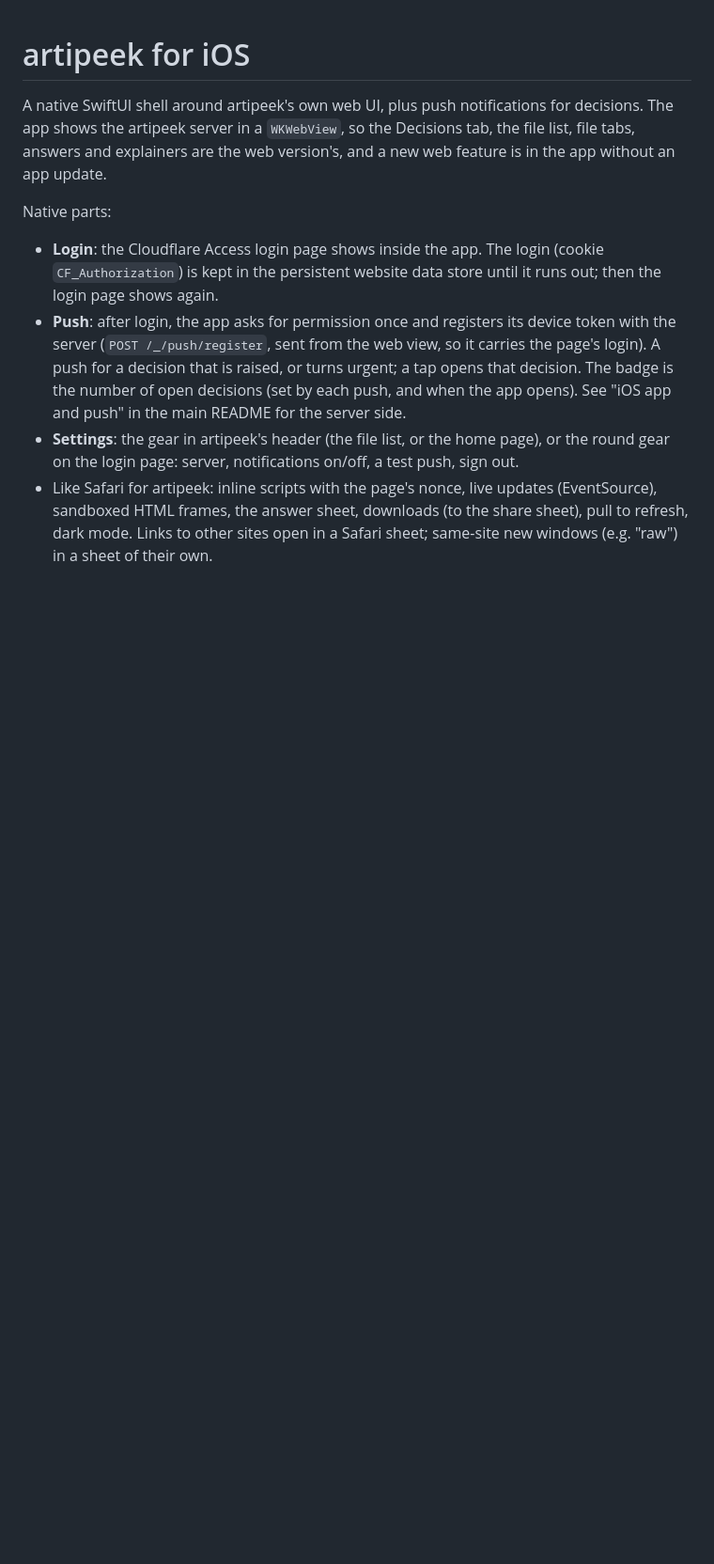
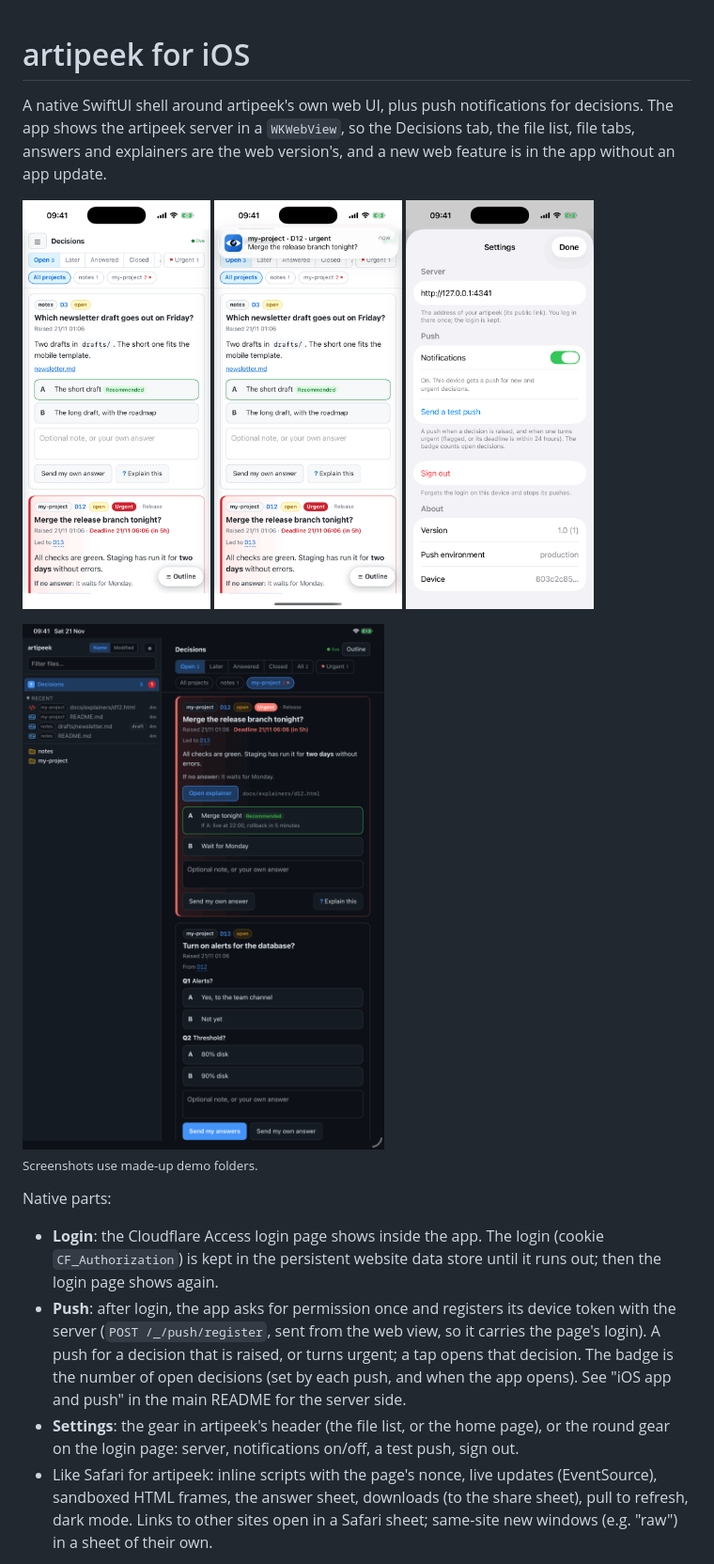
Before and after one commit to hieptuanle/artipeek, a Markdown page: ios/README.md, the part around the change. Shown at 94% size. Rendered like a GitHub page; pictures changed too: docs/screenshots/ios-decisions.png (added), docs/screenshots/ios-push.png (added), docs/screenshots/ios-settings.png (added); blank space fills up the shorter version.

Commit message:
README: ảnh chụp ứng dụng iOS (quyết định, thông báo push, cài đặt, iPad chế độ tối), dữ liệu demo
Co-Authored-By: Claude Opus 5.5 <noreply@anthropic.com>

```diff
--- a/ios/README.md
+++ b/ios/README.md
@@ -3,6 +3,16 @@
 A native SwiftUI shell around artipeek's own web UI, plus push notifications for decisions. The app shows the artipeek
 server in a `WKWebView`, so the Decisions tab, the file list, file tabs, answers and explainers are the web version's,
 and a new web feature is in the app without an app update.
+
+<p>
+  <img src="../docs/screenshots/ios-decisions.png" width="200" alt="The app on an iPhone: the Decisions tab, logged in through the public link, an urgent decision with its deadline">
+  <img src="../docs/screenshots/ios-push.png" width="200" alt="A push banner: my-project · D12 · urgent, with the decision's title">
+  <img src="../docs/screenshots/ios-settings.png" width="200" alt="The app's settings: server, notifications on, send a test push, sign out">
+</p>
+
+<img src="../docs/screenshots/ipad-dark.png" width="420" alt="On an iPad in dark mode the file list sits on the left, with the app's settings gear in its header">
+
+<sub>Screenshots use made-up demo folders.</sub>
 
 Native parts:
 
```
Also changed, not shown: README.md (+10 -0 lines).
